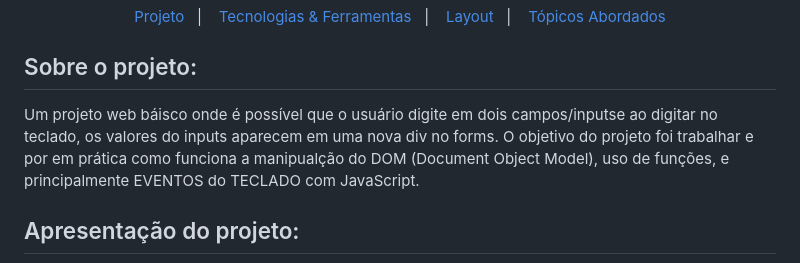
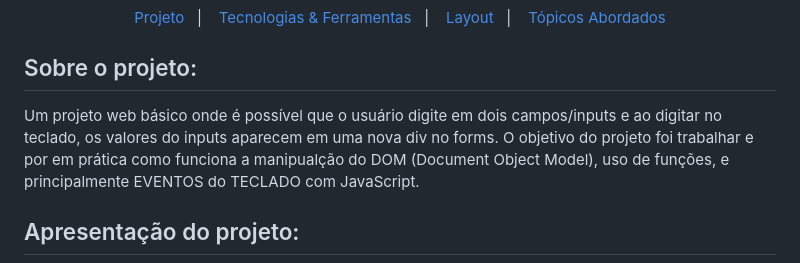
Before and after one commit to gabrieldev071/events-keyboard, a Markdown page: README.md, the part around the change. Rendered like a GitHub page.

```diff
--- a/README.md
+++ b/README.md
@@ -8,7 +8,7 @@
 
 <h2>Sobre o projeto:</h2>
 
-<p>Um projeto web báisco onde é possível que o usuário digite em dois campos/inputse ao digitar no teclado, os valores do inputs aparecem em uma nova div no forms. O objetivo do projeto foi trabalhar e por em prática como funciona a manipualção do DOM (Document Object Model), uso de funções, e principalmente EVENTOS do TECLADO com JavaScript. </p>
+<p>Um projeto web básico onde é possível que o usuário digite em dois campos/inputs e ao digitar no teclado, os valores do inputs aparecem em uma nova div no forms. O objetivo do projeto foi trabalhar e por em prática como funciona a manipualção do DOM (Document Object Model), uso de funções, e principalmente EVENTOS do TECLADO com JavaScript. </p>
 
 <h2 id="projeto">Apresentação do projeto:</h2>
 
```
